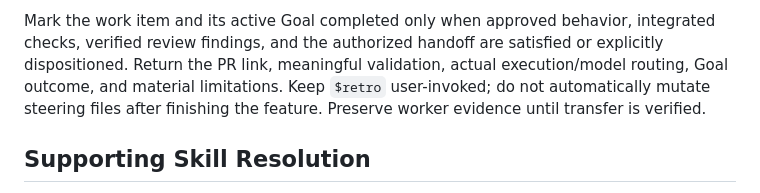
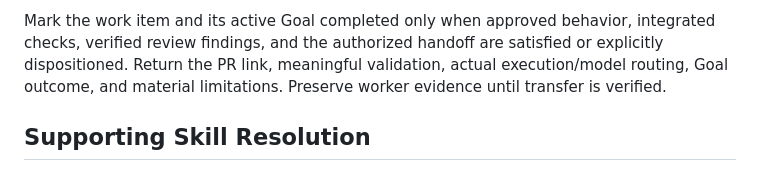
Before and after one commit to kellen-miller/skills, a Markdown page: grill-plan-build/SKILL.md, the part around the change. GitHub-like rendering.

Commit message:
docs(workflow): remove retro reference

```diff
--- a/grill-plan-build/SKILL.md
+++ b/grill-plan-build/SKILL.md
@@ -273,8 +273,7 @@ Mark the work item and its active Goal completed only when approved behavior,
 integrated checks, verified review findings, and the authorized handoff are
 satisfied or explicitly dispositioned. Return the PR link, meaningful validation,
 actual execution/model routing, Goal outcome, and material limitations.
-Keep `$retro` user-invoked; do not automatically mutate steering files after
-finishing the feature. Preserve worker evidence until transfer is verified.
+Preserve worker evidence until transfer is verified.
 
 ## Supporting Skill Resolution
 
```
